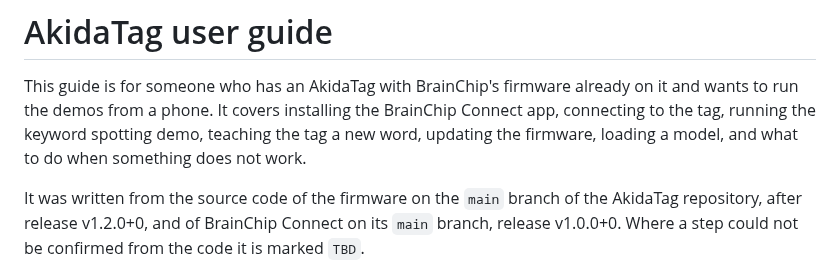
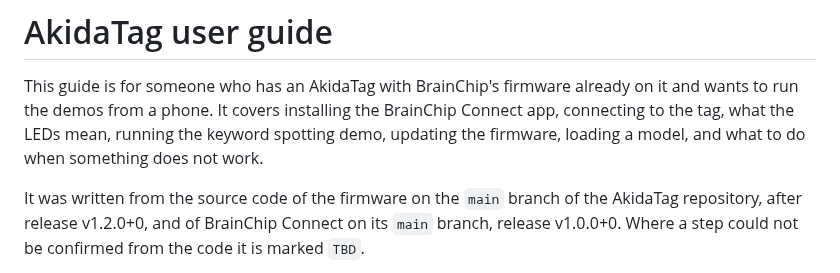
Before and after one commit to Brainchip-Inc/AkidaTag, a Markdown page: docs/user-guide.md, the part around the change. GitHub-like rendering.

Commit message:
docs(site): drop the removed learning section from the user guide intro

```diff
--- a/docs/user-guide.md
+++ b/docs/user-guide.md
@@ -2,8 +2,8 @@
 
 This guide is for someone who has an AkidaTag with BrainChip's firmware already on it and wants to
 run the demos from a phone. It covers installing the BrainChip Connect app, connecting to the tag,
-running the keyword spotting demo, teaching the tag a new word, updating the firmware, loading a
-model, and what to do when something does not work.
+what the LEDs mean, running the keyword spotting demo, updating the firmware, loading a model, and
+what to do when something does not work.
 
 It was written from the source code of the firmware on the `main` branch of the AkidaTag
 repository, after release v1.2.0+0, and of BrainChip Connect on its `main` branch, release
```
